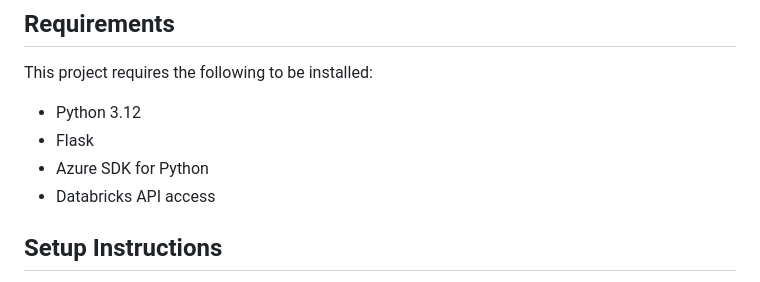
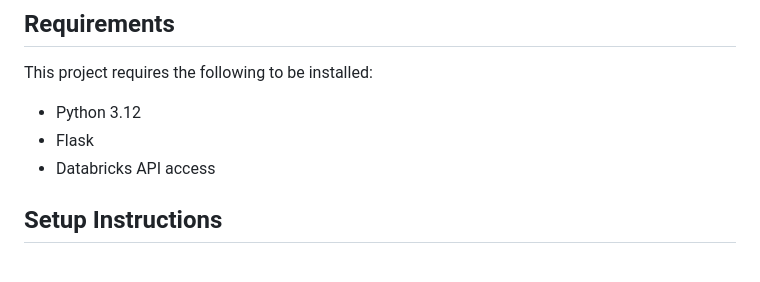
Before and after one commit to biostella/no-food-behaind, a Markdown page: README.md, the part around the change. Rendered like a GitHub page.

```diff
--- a/README.md
+++ b/README.md
@@ -24,7 +24,6 @@ This Flask-based web application allows users to upload food images, which are t
 This project requires the following to be installed:
 - Python 3.12
 - Flask
-- Azure SDK for Python
 - Databricks API access
 
 ## Setup Instructions
```
